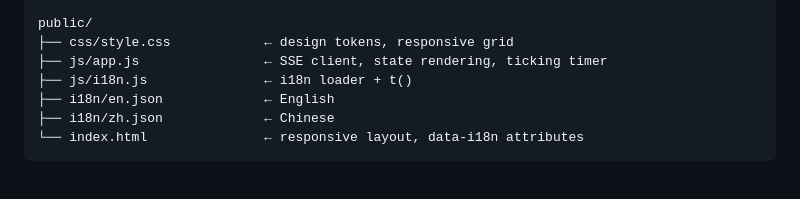
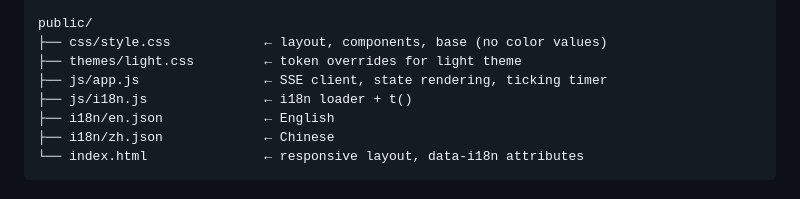
Before and after one commit to YvanJiang/zylos-dashboard, a Markdown page: docs/implementation-phase2a.md, the part around one of its changes. Drawn GitHub-style.

```diff
--- a/docs/implementation-phase2a.md
+++ b/docs/implementation-phase2a.md
@@ -32,7 +32,8 @@ hook-ingest.js (独立进程，不依赖 Dashboard)
 └─────────────────────────────────────────────────┘
 
 public/
-├── css/style.css            ← design tokens, responsive grid
+├── css/style.css            ← layout, components, base (no color values)
+├── themes/light.css         ← token overrides for light theme
 ├── js/app.js                ← SSE client, state rendering, ticking timer
 ├── js/i18n.js               ← i18n loader + t()
 ├── i18n/en.json             ← English
```
Also changed, not shown: other parts of docs/implementation-phase2a.md (+37 -6 lines).
